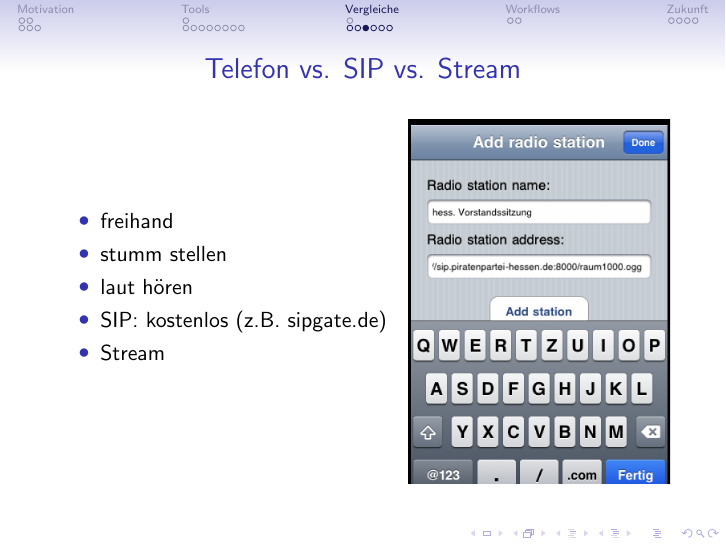
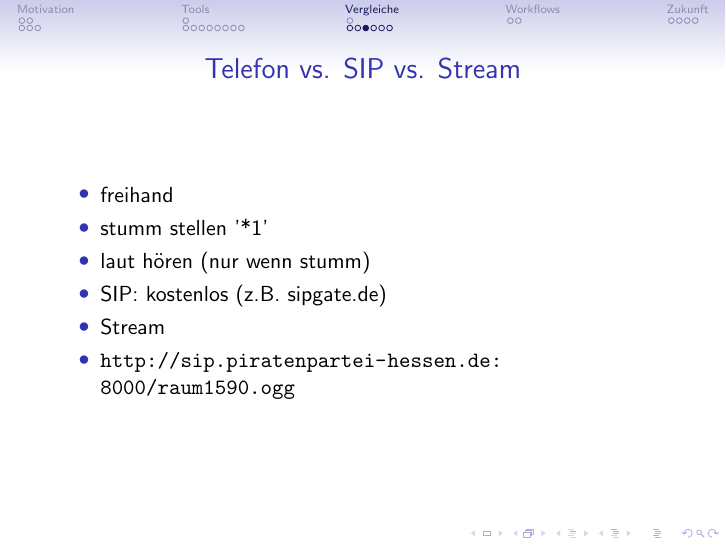
Before and after one commit to AnneGilles/piraten_tools, LaTeX slides (slides/PiratenToolsSlides.tex, which reads slides/PiratenTools.tex): page 93 of 116 before the commit and page 94 of 117 after it. Compiled offline with pdfLaTeX.

Commit message:
telko/stream

```diff
--- a/slides/PiratenTools.tex
+++ b/slides/PiratenTools.tex
@@ -445,8 +445,8 @@ Gemeinsam Texte schreiben -- Gleichzeitig!
 
    \begin{itemize}
      \item <1-> freihand
-     \item <2-> stumm stellen
-     \item <3-> laut h\"oren
+     \item <2-> stumm stellen '*1'
+     \item <3-> laut h\"oren (nur wenn stumm)
      \item <4-> SIP: kostenlos (z.B. sipgate.de)
      \item <5-> Stream{\begin{textblock}{0}(7.2,2.1)
      			\includegraphics<5>[trim=2cm 2cm 2cm 2cm,clip=true,scale=.2]{img/sip-1000}
```
Also changed, not shown: slides/PiratenTools.tex (2 more changed lines).
